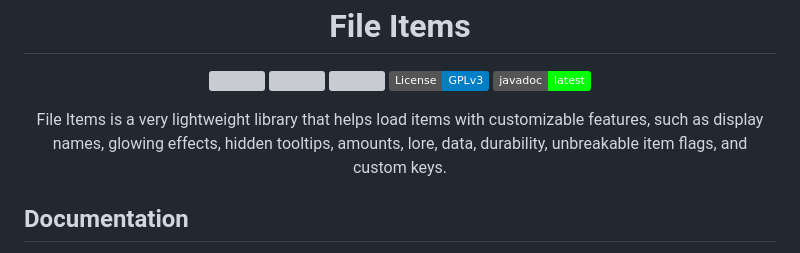
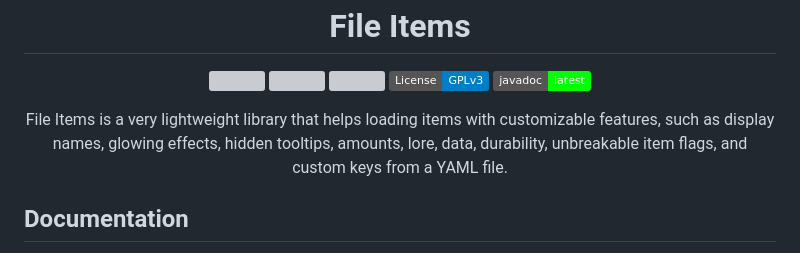
Before and after one commit to Despical/FileItems, a Markdown page: .github/README.md, the part around the change. Rendered like a GitHub page; badges without logos; grey boxes are pictures that could not be loaded.

```diff
--- a/.github/README.md
+++ b/.github/README.md
@@ -8,8 +8,8 @@
 [![](https://img.shields.io/badge/License-GPLv3-blue.svg)](../LICENSE)
 [![](https://img.shields.io/badge/javadoc-latest-lime.svg)](https://javadoc.jitpack.io/com/github/Despical/FileItems/latest/javadoc/index.html)
 
-File Items is a very lightweight library that helps load items with customizable features, such as display names, glowing effects,
-hidden tooltips, amounts, lore, data, durability, unbreakable item flags, and custom keys.
+File Items is a very lightweight library that helps loading items with customizable features, such as display names, glowing effects,
+hidden tooltips, amounts, lore, data, durability, unbreakable item flags, and custom keys from a YAML file.
 
 </div>
 
```
